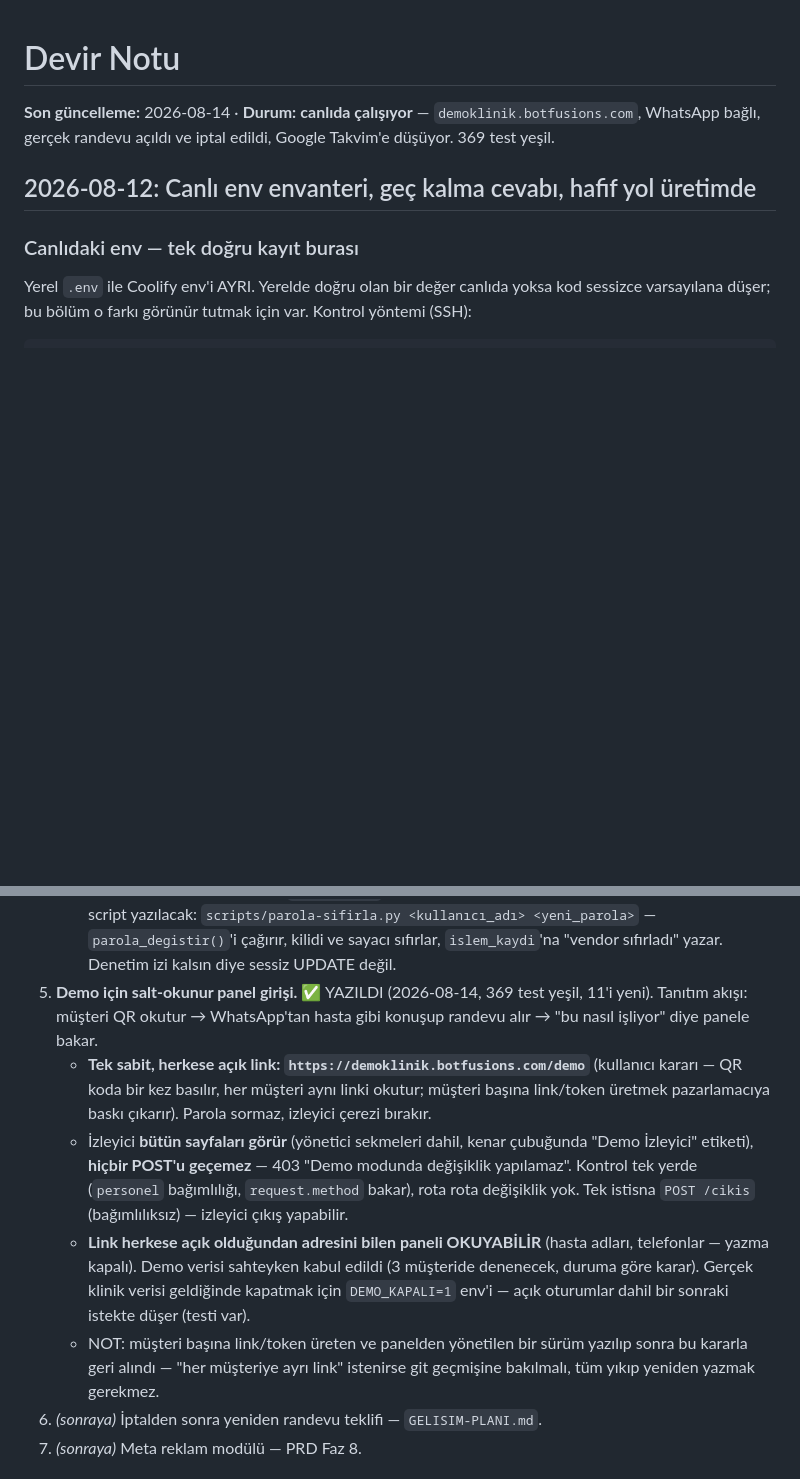
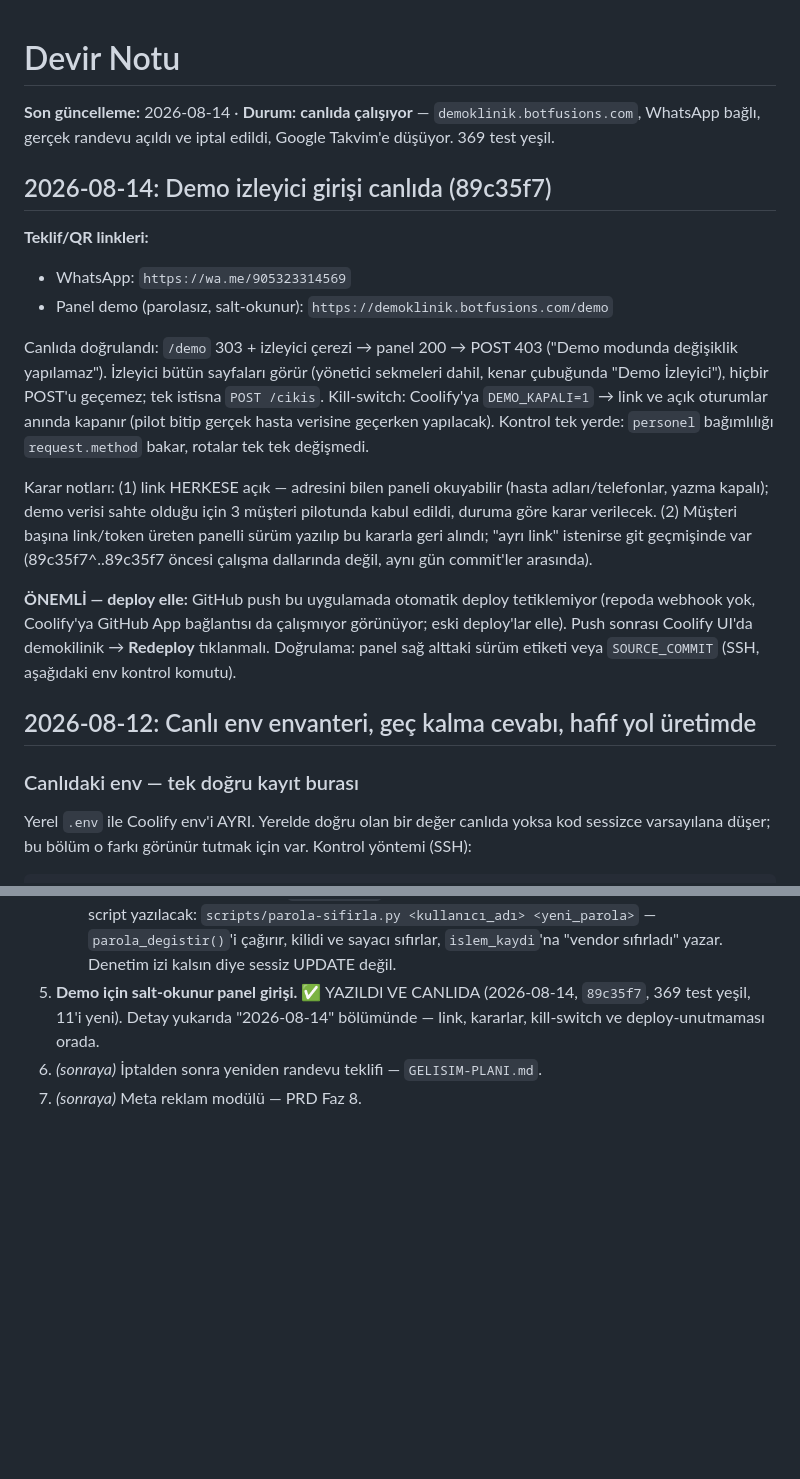
Before and after one commit to botfusions/demokilinik, a Markdown page: HANDOFF.md, 2 parts joined by grey strips. Rendered like a GitHub page; blank space fills up the shorter version.

Commit message:
HANDOFF: demo izleyici canlıda (89c35f7), teklif linkleri, deploy elle notu
Co-Authored-By: Claude <noreply@anthropic.com>

```diff
--- a/HANDOFF.md
+++ b/HANDOFF.md
@@ -3,6 +3,33 @@
 **Son güncelleme:** 2026-08-14 · **Durum:** **canlıda çalışıyor** —
 `demoklinik.botfusions.com`, WhatsApp bağlı, gerçek randevu açıldı ve iptal
 edildi, Google Takvim'e düşüyor. 369 test yeşil.
+
+## 2026-08-14: Demo izleyici girişi canlıda (89c35f7)
+
+**Teklif/QR linkleri:**
+- WhatsApp: `https://wa.me/905323314569`
+- Panel demo (parolasız, salt-okunur): `https://demoklinik.botfusions.com/demo`
+
+Canlıda doğrulandı: `/demo` 303 + izleyici çerezi → panel 200 → POST 403
+("Demo modunda değişiklik yapılamaz"). İzleyici bütün sayfaları görür
+(yönetici sekmeleri dahil, kenar çubuğunda "Demo İzleyici"), hiçbir POST'u
+geçemez; tek istisna `POST /cikis`. Kill-switch: Coolify'ya `DEMO_KAPALI=1`
+→ link ve açık oturumlar anında kapanır (pilot bitip gerçek hasta verisine
+geçerken yapılacak). Kontrol tek yerde: `personel` bağımlılığı `request.method`
+bakar, rotalar tek tek değişmedi.
+
+Karar notları: (1) link HERKESE açık — adresini bilen paneli okuyabilir
+(hasta adları/telefonlar, yazma kapalı); demo verisi sahte olduğu için 3
+müşteri pilotunda kabul edildi, duruma göre karar verilecek. (2) Müşteri
+başına link/token üreten panelli sürüm yazılıp bu kararla geri alındı;
+"ayrı link" istenirse git geçmişinde var (89c35f7^..89c35f7 öncesi çalışma
+dallarında değil, aynı gün commit'ler arasında).
+
+**ÖNEMLİ — deploy elle:** GitHub push bu uygulamada otomatik deploy
+tetiklemiyor (repoda webhook yok, Coolify'ya GitHub App bağlantısı da
+çalışmıyor görünüyor; eski deploy'lar elle). Push sonrası Coolify UI'da
+demokilinik → **Redeploy** tıklanmalı. Doğrulama: panel sağ alttaki sürüm
+etiketi veya `SOURCE_COMMIT` (SSH, aşağıdaki env kontrol komutu).
 
 ## 2026-08-12: Canlı env envanteri, geç kalma cevabı, hafif yol üretimde
 
@@ -206,27 +233,9 @@ açar, Google Takvim'e yazar; personel Türkçe panelden yönetir.
      `scripts/parola-sifirla.py <kullanıcı_adı> <yeni_parola>` —
      `parola_degistir()`'i çağırır, kilidi ve sayacı sıfırlar, `islem_kaydi`'na
      "vendor sıfırladı" yazar. Denetim izi kalsın diye sessiz UPDATE değil.
-5. **Demo için salt-okunur panel girişi.** ✅ YAZILDI (2026-08-14,
-   369 test yeşil, 11'i yeni). Tanıtım akışı: müşteri QR okutur →
-   WhatsApp'tan hasta gibi konuşup randevu alır → "bu nasıl işliyor" diye
-   panele bakar.
-   - **Tek sabit, herkese açık link: `https://demoklinik.botfusions.com/demo`**
-     (kullanıcı kararı — QR koda bir kez basılır, her müşteri aynı linki
-     okutur; müşteri başına link/token üretmek pazarlamacıya baskı çıkarır).
-     Parola sormaz, izleyici çerezi bırakır.
-   - İzleyici **bütün sayfaları görür** (yönetici sekmeleri dahil, kenar
-     çubuğunda "Demo İzleyici" etiketi), **hiçbir POST'u geçemez** — 403
-     "Demo modunda değişiklik yapılamaz". Kontrol tek yerde (`personel`
-     bağımlılığı, `request.method` bakar), rota rota değişiklik yok. Tek
-     istisna `POST /cikis` (bağımlılıksız) — izleyici çıkış yapabilir.
-   - **Link herkese açık olduğundan adresini bilen paneli OKUYABİLİR**
-     (hasta adları, telefonlar — yazma kapalı). Demo verisi sahteyken
-     kabul edildi (3 müşteride denenecek, duruma göre karar). Gerçek klinik
-     verisi geldiğinde kapatmak için `DEMO_KAPALI=1` env'i — açık oturumlar
-     dahil bir sonraki istekte düşer (testi var).
-   - NOT: müşteri başına link/token üreten ve panelden yönetilen bir sürüm
-     yazılıp sonra bu kararla geri alındı — "her müşteriye ayrı link"
-     istenirse git geçmişine bakılmalı, tüm yıkıp yeniden yazmak gerekmez.
+5. **Demo için salt-okunur panel girişi.** ✅ YAZILDI VE CANLIDA (2026-08-14,
+   `89c35f7`, 369 test yeşil, 11'i yeni). Detay yukarıda "2026-08-14"
+   bölümünde — link, kararlar, kill-switch ve deploy-unutmaması orada.
 6. *(sonraya)* İptalden sonra yeniden randevu teklifi — `GELISIM-PLANI.md`.
 7. *(sonraya)* Meta reklam modülü — PRD Faz 8.
 
```
